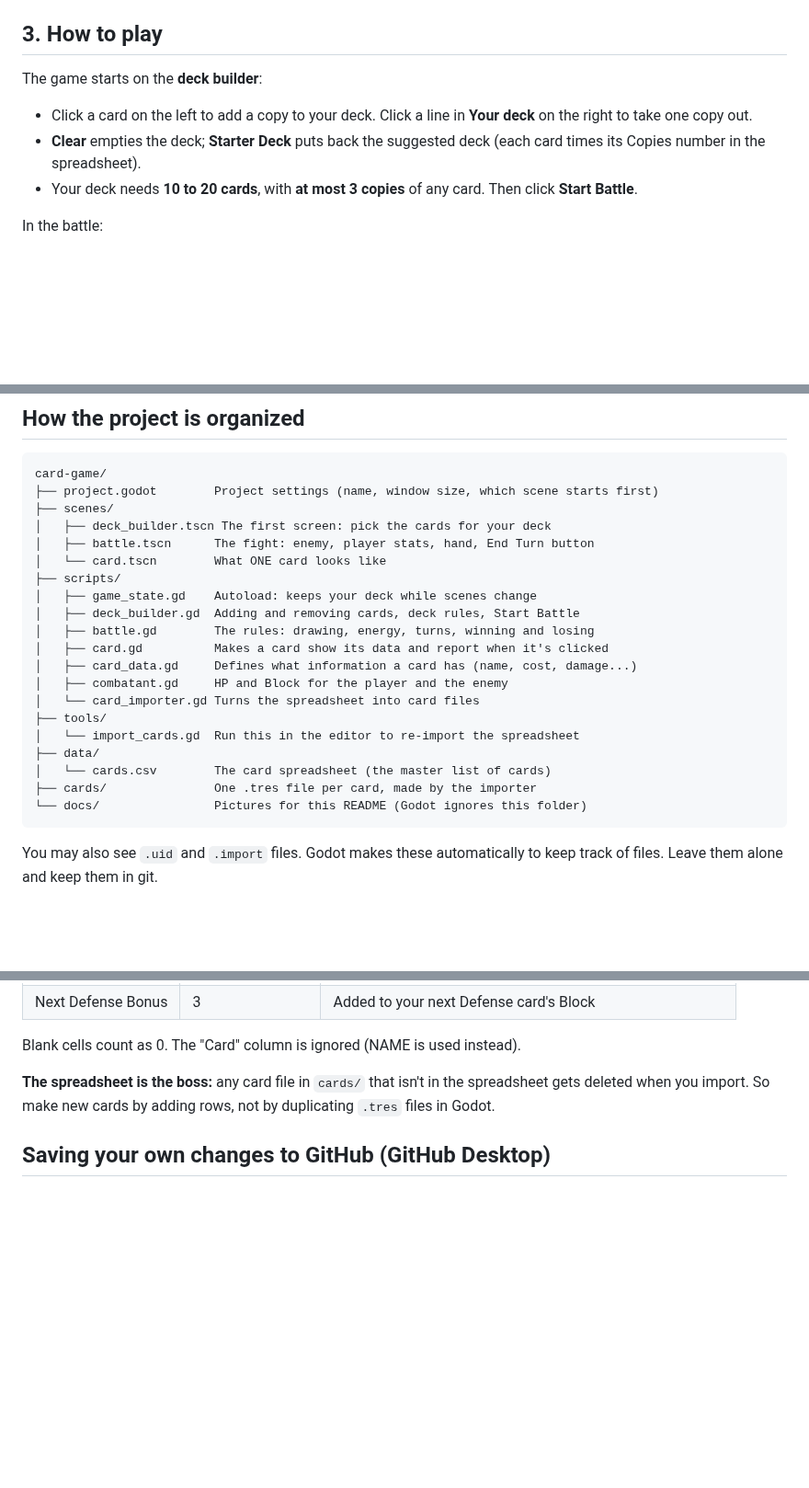
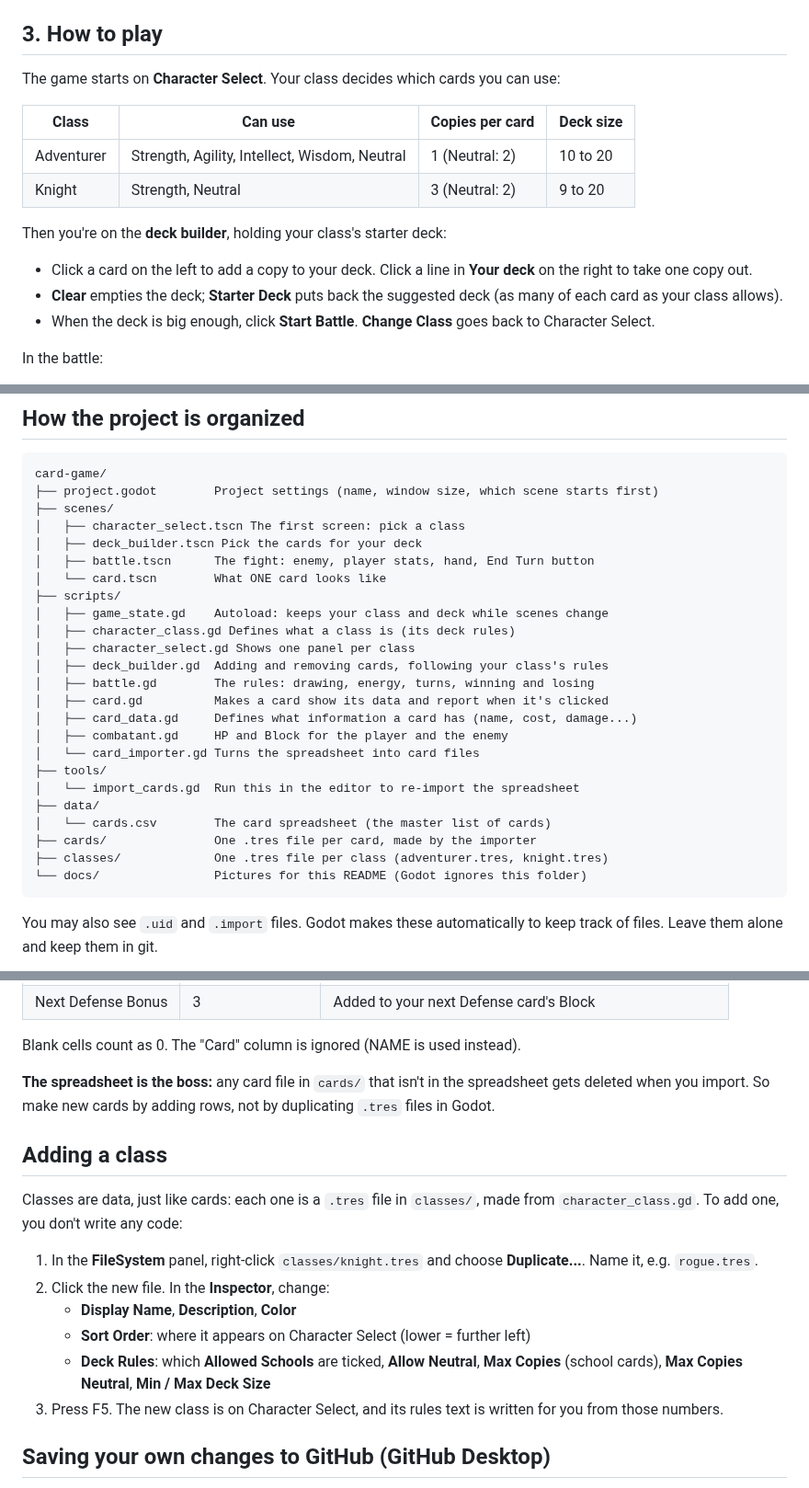
Before and after one commit to DustyOBrien/card-game, a Markdown page: README.md, 3 parts joined by grey strips. Shown at 92% size. Drawn GitHub-style; blank space fills up the shorter version.

Commit message:
Add a Character Select screen with class-based deck rules
- New first screen (scenes/character_select.tscn) with one panel per
  class file in classes/, built in code
- CharacterClass resource: allowed schools, neutral allowed, max copies
  for school and neutral cards, min/max deck size; rules text is built
  from these numbers
- Adventurer: all four schools, 1 copy each, neutral 2, 10-20 cards
- Knight: Strength only, 3 copies each, neutral 2, 9-20 cards
- Default max copies is now 2 (was 3)
- Deck builder reads its rules from the chosen class, only shows that
  class's cards, and has a Change Class button
- Starter deck = every allowed card at its class's max copies

Co-Authored-By: Claude Opus 5.5 (1M context) <noreply@anthropic.com>
Claude-Session: https://claude.ai/code/session_01CUVK6GvsHNmAo5aDb8Qykf

````diff
--- a/README.md
+++ b/README.md
@@ -57,11 +60,18 @@ That's a cache that Godot can always rebuild, so it isn't saved to GitHub
 
 ## 3. How to play
 
-The game starts on the **deck builder**:
+The game starts on **Character Select**. Your class decides which cards you can use:
+
+| Class | Can use | Copies per card | Deck size |
+|---|---|---|---|
+| Adventurer | Strength, Agility, Intellect, Wisdom, Neutral | 1 (Neutral: 2) | 10 to 20 |
+| Knight | Strength, Neutral | 3 (Neutral: 2) | 9 to 20 |
+
+Then you're on the **deck builder**, holding your class's starter deck:
 
 - Click a card on the left to add a copy to your deck. Click a line in **Your deck** on the right to take one copy out.
-- **Clear** empties the deck; **Starter Deck** puts back the suggested deck (each card times its Copies number in the spreadsheet).
-- Your deck needs **10 to 20 cards**, with **at most 3 copies** of any card. Then click **Start Battle**.
+- **Clear** empties the deck; **Starter Deck** puts back the suggested deck (as many of each card as your class allows).
+- When the deck is big enough, click **Start Battle**. **Change Class** goes back to Character Select.
 
 In the battle:
 
@@ -78,12 +88,15 @@ In the battle:
 card-game/
 ├── project.godot        Project settings (name, window size, which scene starts first)
 ├── scenes/
-│   ├── deck_builder.tscn The first screen: pick the cards for your deck
+│   ├── character_select.tscn The first screen: pick a class
+│   ├── deck_builder.tscn Pick the cards for your deck
 │   ├── battle.tscn      The fight: enemy, player stats, hand, End Turn button
 │   └── card.tscn        What ONE card looks like
 ├── scripts/
-│   ├── game_state.gd    Autoload: keeps your deck while scenes change
-│   ├── deck_builder.gd  Adding and removing cards, deck rules, Start Battle
+│   ├── game_state.gd    Autoload: keeps your class and deck while scenes change
+│   ├── character_class.gd Defines what a class is (its deck rules)
+│   ├── character_select.gd Shows one panel per class
+│   ├── deck_builder.gd  Adding and removing cards, following your class's rules
 │   ├── battle.gd        The rules: drawing, energy, turns, winning and losing
 │   ├── card.gd          Makes a card show its data and report when it's clicked
 │   ├── card_data.gd     Defines what information a card has (name, cost, damage...)
@@ -94,6 +107,7 @@ card-game/
 ├── data/
 │   └── cards.csv        The card spreadsheet (the master list of cards)
 ├── cards/               One .tres file per card, made by the importer
+├── classes/             One .tres file per class (adventurer.tres, knight.tres)
 └── docs/                Pictures for this README (Godot ignores this folder)
 ```
 
@@ -327,6 +341,18 @@ Blank cells count as 0. The "Card" column is ignored (NAME is used instead).
 spreadsheet gets deleted when you import. So make new cards by adding rows,
 not by duplicating `.tres` files in Godot.
 
+## Adding a class
+
+Classes are data, just like cards: each one is a `.tres` file in `classes/`,
+made from `character_class.gd`. To add one, you don't write any code:
+
+1. In the **FileSystem** panel, right-click `classes/knight.tres` and choose **Duplicate...**. Name it, e.g. `rogue.tres`.
+2. Click the new file. In the **Inspector**, change:
+   - **Display Name**, **Description**, **Color**
+   - **Sort Order**: where it appears on Character Select (lower = further left)
+   - **Deck Rules**: which **Allowed Schools** are ticked, **Allow Neutral**, **Max Copies** (school cards), **Max Copies Neutral**, **Min / Max Deck Size**
+3. Press F5. The new class is on Character Select, and its rules text is written for you from those numbers.
+
 ## Saving your own changes to GitHub (GitHub Desktop)
 
 1. Make changes in Godot and save (Ctrl+S).
````
Also changed, not shown: other parts of README.md (+6 -3 lines), docs/character_select.png (added), docs/deck_builder.png, 13 other files.
